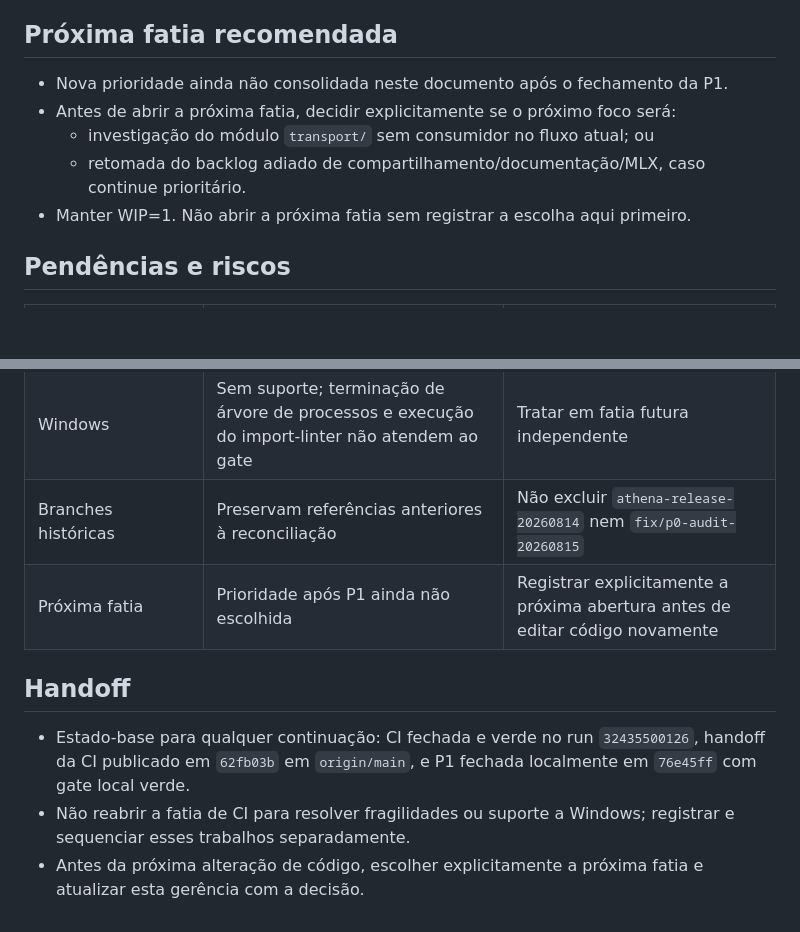
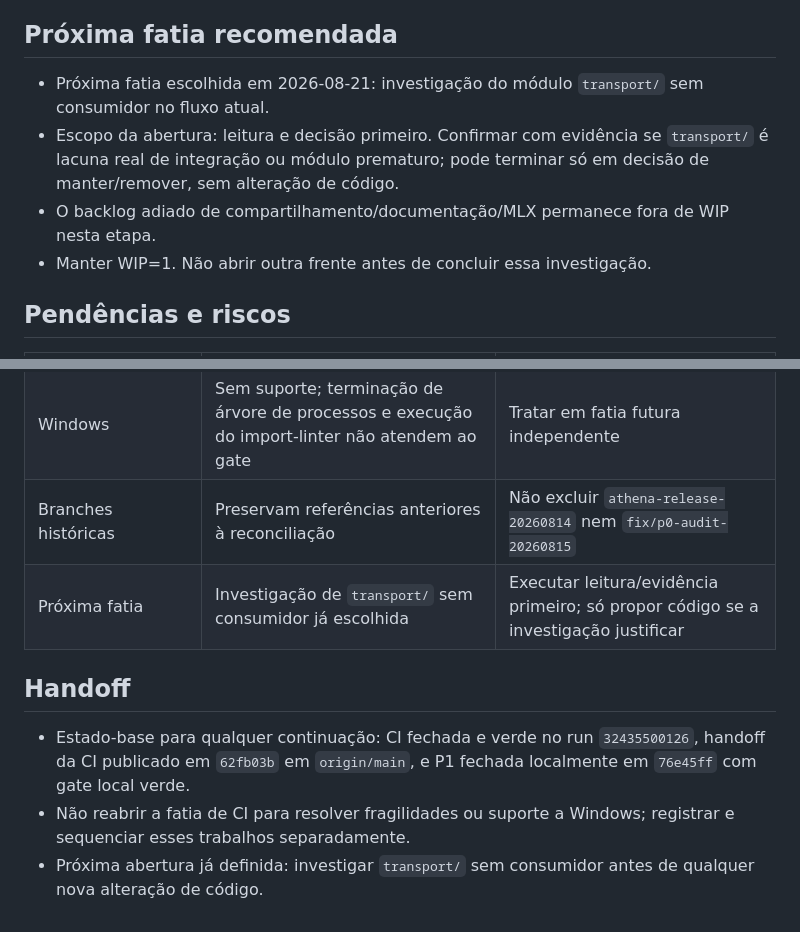
Before and after one commit to JoaoPauloNA/athena, a Markdown page: contexto/gerencia_athena-mcp.md, 2 parts joined by grey strips. Drawn GitHub-style; blank space fills up the shorter version.

Commit message:
docs: record next transport investigation slice

```diff
--- a/contexto/gerencia_athena-mcp.md
+++ b/contexto/gerencia_athena-mcp.md
@@ -55,11 +55,10 @@
   - `.venv/bin/python harness/p0_gate.py` → `lint: PASS`, `boundaries: PASS`, `p0: PASS`
 
 ## Próxima fatia recomendada
-- Nova prioridade ainda não consolidada neste documento após o fechamento da P1.
-- Antes de abrir a próxima fatia, decidir explicitamente se o próximo foco será:
-  - investigação do módulo `transport/` sem consumidor no fluxo atual; ou
-  - retomada do backlog adiado de compartilhamento/documentação/MLX, caso continue prioritário.
-- Manter WIP=1. Não abrir a próxima fatia sem registrar a escolha aqui primeiro.
+- Próxima fatia escolhida em 2026-08-21: investigação do módulo `transport/` sem consumidor no fluxo atual.
+- Escopo da abertura: leitura e decisão primeiro. Confirmar com evidência se `transport/` é lacuna real de integração ou módulo prematuro; pode terminar só em decisão de manter/remover, sem alteração de código.
+- O backlog adiado de compartilhamento/documentação/MLX permanece fora de WIP nesta etapa.
+- Manter WIP=1. Não abrir outra frente antes de concluir essa investigação.
 
 ## Pendências e riscos
 
@@ -68,9 +67,9 @@
 | Dependências futuras de runtime | `--no-deps` impede instalação transitiva no CI | Adicionar instalação explícita quando uma nova dependência for introduzida |
 | Windows | Sem suporte; terminação de árvore de processos e execução do import-linter não atendem ao gate | Tratar em fatia futura independente |
 | Branches históricas | Preservam referências anteriores à reconciliação | Não excluir `athena-release-20260814` nem `fix/p0-audit-20260815` |
-| Próxima fatia | Prioridade após P1 ainda não escolhida | Registrar explicitamente a próxima abertura antes de editar código novamente |
+| Próxima fatia | Investigação de `transport/` sem consumidor já escolhida | Executar leitura/evidência primeiro; só propor código se a investigação justificar |
 
 ## Handoff
 - Estado-base para qualquer continuação: CI fechada e verde no run `32435500126`, handoff da CI publicado em `62fb03b` em `origin/main`, e P1 fechada localmente em `76e45ff` com gate local verde.
 - Não reabrir a fatia de CI para resolver fragilidades ou suporte a Windows; registrar e sequenciar esses trabalhos separadamente.
-- Antes da próxima alteração de código, escolher explicitamente a próxima fatia e atualizar esta gerência com a decisão.
+- Próxima abertura já definida: investigar `transport/` sem consumidor antes de qualquer nova alteração de código.
```
